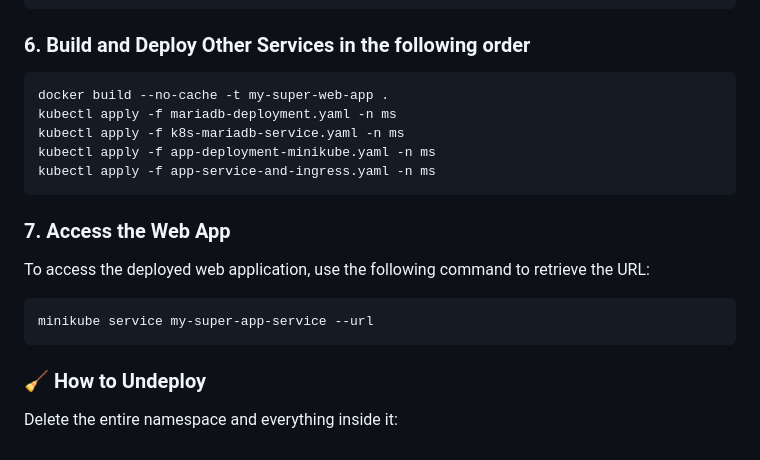
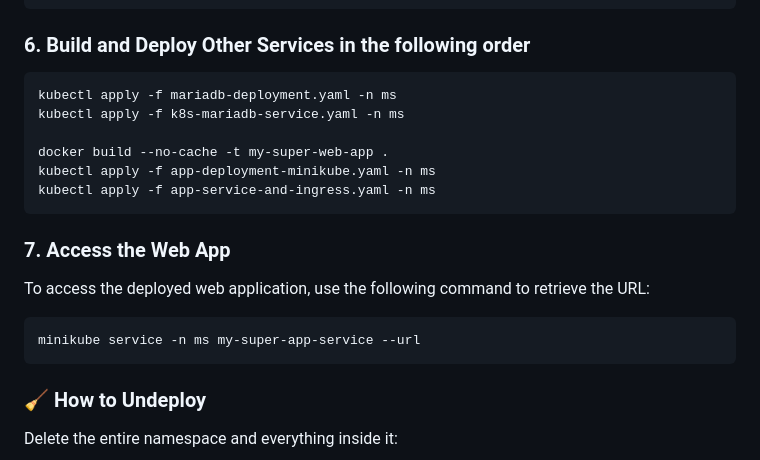
Before and after one commit to denis-trtnr/Motivational-Speech-Service, a Markdown page: ReadMe.md, the part around the change. Drawn GitHub-style.

````diff
--- a/ReadMe.md
+++ b/ReadMe.md
@@ -102,9 +102,10 @@ kubectl apply -f tts-service.yaml -n ms
 
 ### 6. Build and Deploy Other Services in the following order
 ```
-docker build --no-cache -t my-super-web-app .
 kubectl apply -f mariadb-deployment.yaml -n ms
 kubectl apply -f k8s-mariadb-service.yaml -n ms
+
+docker build --no-cache -t my-super-web-app .
 kubectl apply -f app-deployment-minikube.yaml -n ms
 kubectl apply -f app-service-and-ingress.yaml -n ms
 ```
@@ -112,7 +113,7 @@ kubectl apply -f app-service-and-ingress.yaml -n ms
 ### 7. Access the Web App
 To access the deployed web application, use the following command to retrieve the URL:
 ```
-minikube service my-super-app-service --url
+minikube service -n ms my-super-app-service --url
 ```
 
 
````
